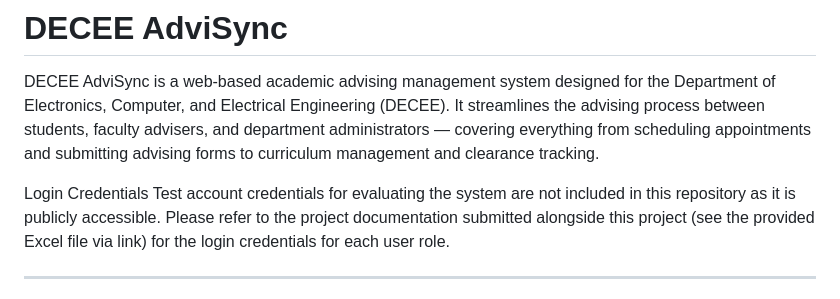
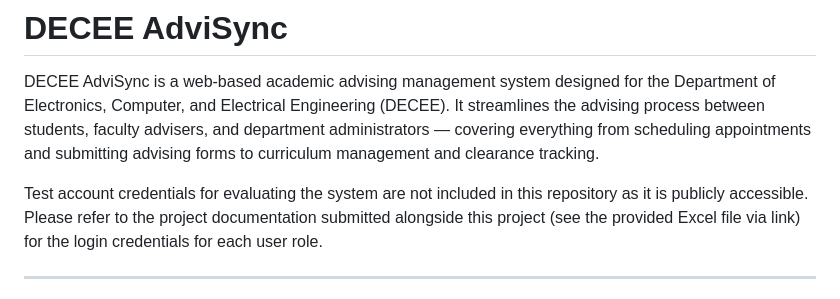
Before and after one commit to Biancamgn/DECEE-AdviSync, a Markdown page: README.md, the part around the change. Drawn GitHub-style.

```diff
--- a/README.md
+++ b/README.md
@@ -2,7 +2,6 @@
 
 DECEE AdviSync is a web-based academic advising management system designed for the Department of Electronics, Computer, and Electrical Engineering (DECEE). It streamlines the advising process between students, faculty advisers, and department administrators — covering everything from scheduling appointments and submitting advising forms to curriculum management and clearance tracking.
 
-Login Credentials
 Test account credentials for evaluating the system are not included in this repository as it is publicly accessible. Please refer to the project documentation submitted alongside this project (see the provided Excel file via link) for the login credentials for each user role.
 
 ---
```
